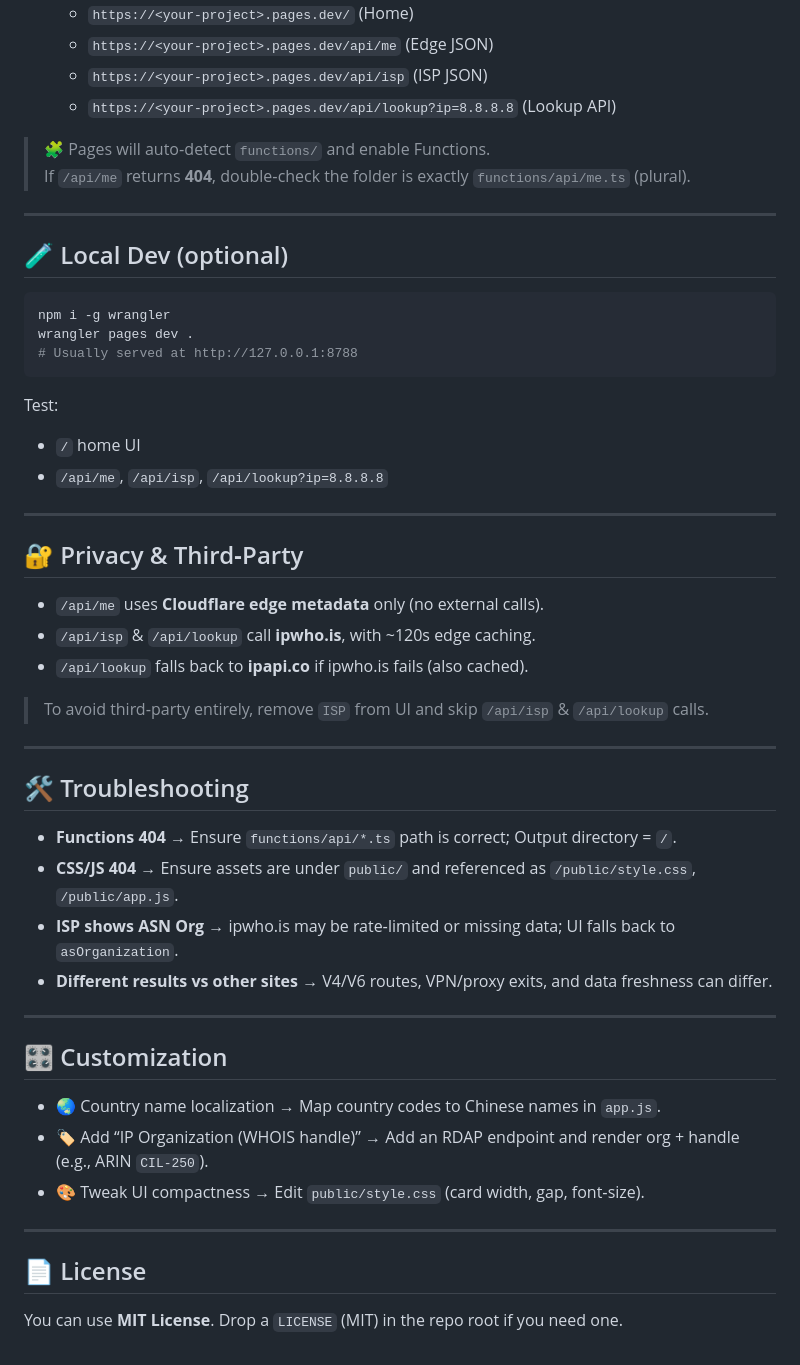
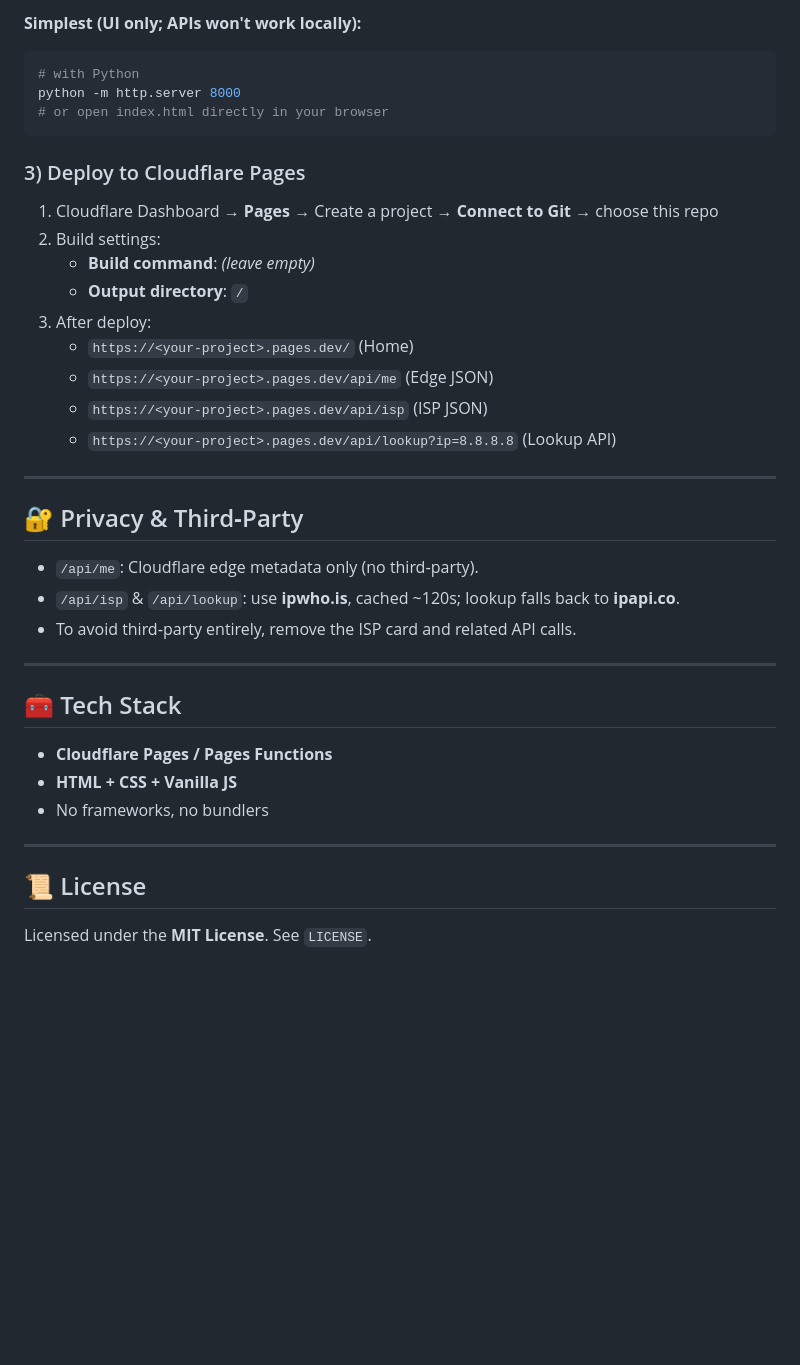
Before and after one commit to uocou/uocou-chekip, a Markdown page: README.md, the part around the change printed below. GitHub-like rendering; blank space fills up the shorter version.

````diff
--- a/README.md
+++ b/README.md
@@ -59,54 +84,38 @@ ip-checker/
+**Simplest (UI only; APIs won't work locally):**
+```bash
+# with Python
+python -m http.server 8000
+# or open index.html directly in your browser
+```
+
+### 3) Deploy to Cloudflare Pages
+1. Cloudflare Dashboard → **Pages** → Create a project → **Connect to Git** → choose this repo
+2. Build settings:
+   - **Build command**: *(leave empty)*
+   - **Output directory**: `/`
+3. After deploy:
    - `https://<your-project>.pages.dev/` (Home)
    - `https://<your-project>.pages.dev/api/me` (Edge JSON)
    - `https://<your-project>.pages.dev/api/isp` (ISP JSON)
    - `https://<your-project>.pages.dev/api/lookup?ip=8.8.8.8` (Lookup API)
 
-> 🧩 Pages will auto‑detect `functions/` and enable Functions.
-> If `/api/me` returns **404**, double‑check the folder is exactly `functions/api/me.ts` (plural).
-
----
-
-## 🧪 Local Dev (optional)
-
-```bash
-npm i -g wrangler
-wrangler pages dev .
-# Usually served at http://127.0.0.1:8788
-```
-
-Test:
-- `/` home UI
-- `/api/me`, `/api/isp`, `/api/lookup?ip=8.8.8.8`
-
 ---
 
 ## 🔐 Privacy & Third‑Party
 
-- `/api/me` uses **Cloudflare edge metadata** only (no external calls).
-- `/api/isp` & `/api/lookup` call **ipwho.is**, with ~120s edge caching.
-- `/api/lookup` falls back to **ipapi.co** if ipwho.is fails (also cached).
-
-> To avoid third‑party entirely, remove `ISP` from UI and skip `/api/isp` & `/api/lookup` calls.
+- `/api/me`: Cloudflare edge metadata only (no third‑party).
+- `/api/isp` & `/api/lookup`: use **ipwho.is**, cached ~120s; lookup falls back to **ipapi.co**.
+- To avoid third‑party entirely, remove the ISP card and related API calls.
 
 ---
 
-## 🛠 Troubleshooting
-
-- **Functions 404** → Ensure `functions/api/*.ts` path is correct; Output directory = `/`.
-- **CSS/JS 404** → Ensure assets are under `public/` and referenced as `/public/style.css`, `/public/app.js`.
-- **ISP shows ASN Org** → ipwho.is may be rate‑limited or missing data; UI falls back to `asOrganization`.
-- **Different results vs other sites** → V4/V6 routes, VPN/proxy exits, and data freshness can differ.
+## 🧰 Tech Stack
+- **Cloudflare Pages / Pages Functions**
+- **HTML + CSS + Vanilla JS**
+- No frameworks, no bundlers
 
 ---
 
-## 🎛 Customization
+## 📜 License
 
-- 🌏 Country name localization → Map country codes to Chinese names in `app.js`.
-- 🏷 Add “IP Organization (WHOIS handle)” → Add an RDAP endpoint and render org + handle (e.g., ARIN `CIL-250`).
-- 🎨 Tweak UI compactness → Edit `public/style.css` (card width, gap, font‑size).
-
----
-
-## 📄 License
-
-You can use **MIT License**. Drop a `LICENSE` (MIT) in the repo root if you need one.
+Licensed under the **MIT License**. See `LICENSE`.
````
Also changed, not shown: other parts of README.md (+64 -39 lines).
